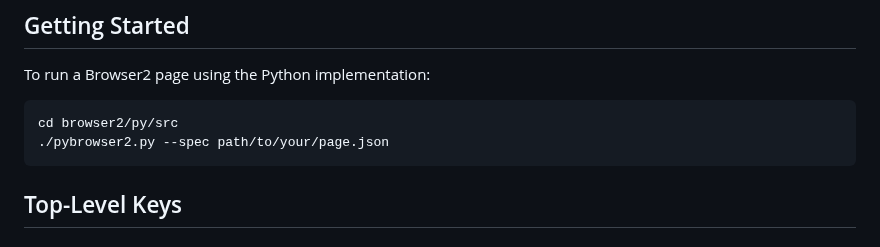
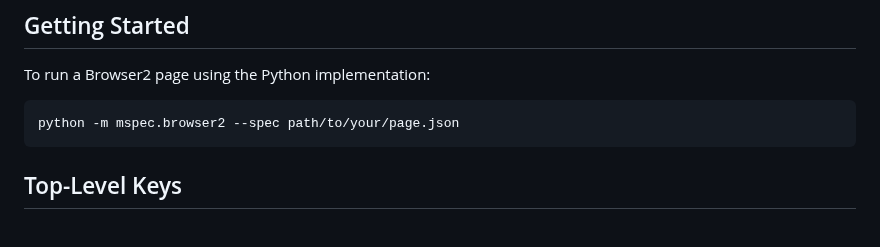
Before and after one commit to medium-tech/mspec, a Markdown page: docs/BROWSER2.md, the part around the change. Rendered like a GitHub page.

````diff
--- a/docs/BROWSER2.md
+++ b/docs/BROWSER2.md
@@ -34,8 +34,7 @@ A Browser2 JSON page consists of four main sections:
 To run a Browser2 page using the Python implementation:
 
 ```bash
-cd browser2/py/src
-./pybrowser2.py --spec path/to/your/page.json
+python -m mspec.browser2 --spec path/to/your/page.json
 ```
 
 ## Top-Level Keys
````
Also changed, not shown: README.md (+11 -10 lines).
